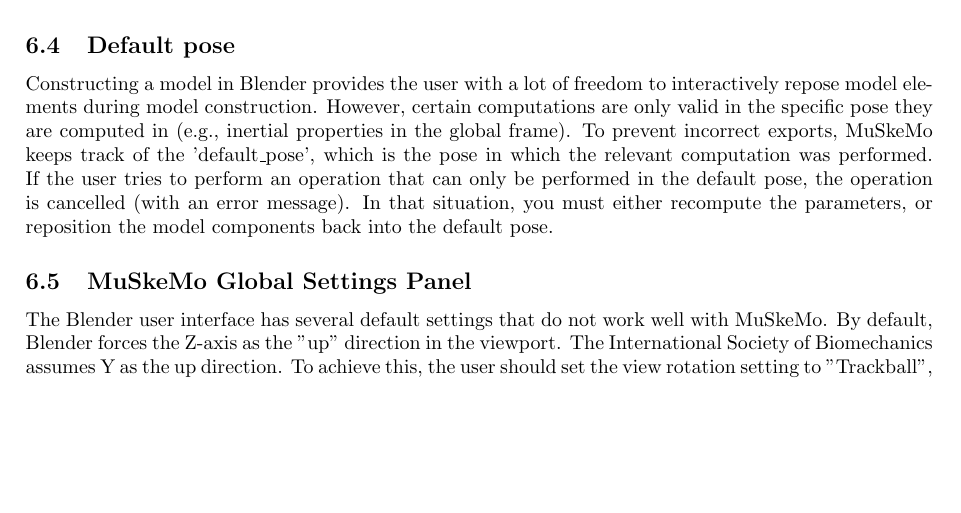
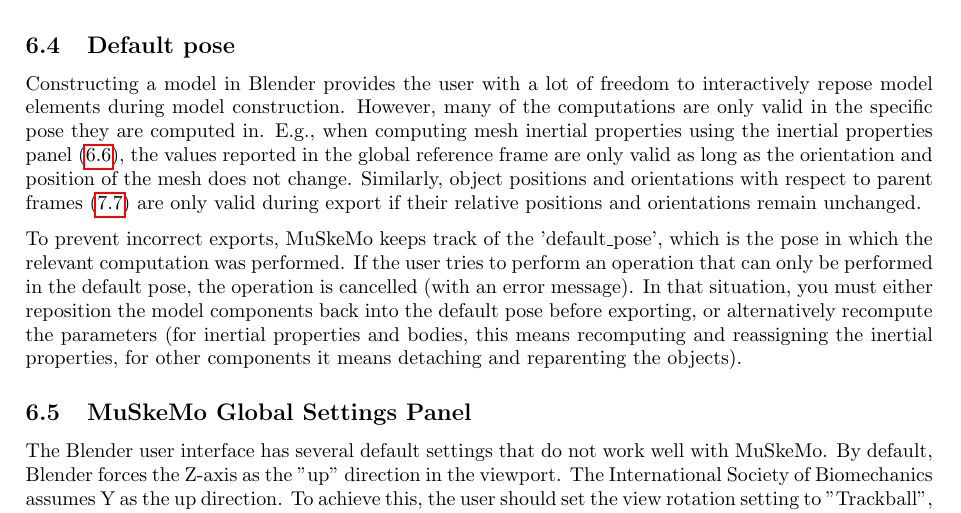
Before and after one commit to PashavanBijlert/MuSkeMo, a LaTeX document (MuSkeMo manual/MuSkeMo manual.tex): part of page 7 of 30, cut so that both start at the same text, the shorter picture padded with empty space. Compiled offline with pdfLaTeX.

Commit message:
update doc

```diff
--- a/MuSkeMo manual/MuSkeMo manual.tex
+++ b/MuSkeMo manual/MuSkeMo manual.tex
@@ -192,7 +192,9 @@
 
 \subsection{Default pose}
 \label{sec:defaultpose}
-Constructing a model in Blender provides the user with a lot of freedom to interactively repose model elements during model construction. However, certain computations are only valid in the specific pose they are computed in (e.g., inertial properties in the global frame). To prevent incorrect exports, MuSkeMo keeps track of the 'default\_pose', which is the pose in which the relevant computation was performed. If the user tries to perform an operation that can only be performed in the default pose, the operation is cancelled (with an error message). In that situation, you must either recompute the parameters, or reposition the model components back into the default pose.
+Constructing a model in Blender provides the user with a lot of freedom to interactively repose model elements during model construction. However, many of the computations are only valid in the specific pose they are computed in. E.g., when computing mesh inertial properties using the inertial properties panel (\ref{sec:inproppanel}), the values reported in the global reference frame are only valid as long as the orientation and position of the mesh does not change. Similarly, object positions and orientations with respect to parent frames (\ref{sec:frame}) are only valid during export if their relative positions and orientations remain unchanged.
+
+To prevent incorrect exports, MuSkeMo keeps track of the 'default\_pose', which is the pose in which the relevant computation was performed. If the user tries to perform an operation that can only be performed in the default pose, the operation is cancelled (with an error message). In that situation, you must either reposition the model components back into the default pose before exporting, or alternatively recompute the parameters (for inertial properties and bodies, this means recomputing and reassigning the inertial properties, for other components it means detaching and reparenting the objects).
 
 \subsection{MuSkeMo Global Settings Panel}
 The Blender user interface has several default settings that do not work well with MuSkeMo. By default, Blender forces the Z-axis as the "up" direction in the viewport. The International Society of Biomechanics assumes Y as the up direction. To achieve this, the user should set the view rotation setting to "Trackball", and use "orbit around selection". The "MuSkeMo Global Settings" panel provides a button that does this automatically: "Set recommended Blender settings". This button also toggles off "Object Children" in the outliner. By default, objects are placed under their parents in the outliner, but this would for instance result in a body being placed under the parent joint in the "Joint collection", instead of in the "Body collection". Turning off "Object children" avoids this behavior. However, this is a project file setting, so this needs to be reset with each new project, unlike the navigation settings.
```
Also changed, not shown: MuSkeMo manual/MuSkeMo manual.pdf, 1 other file.
